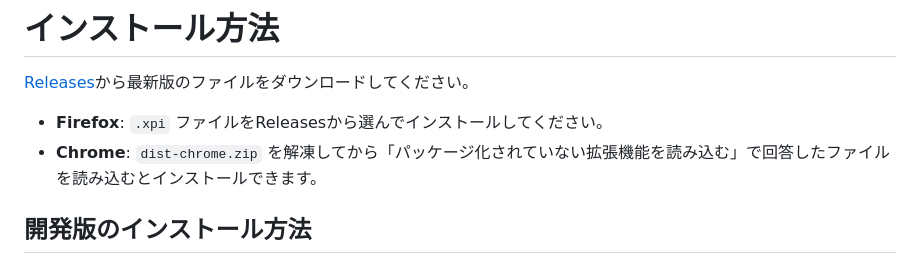
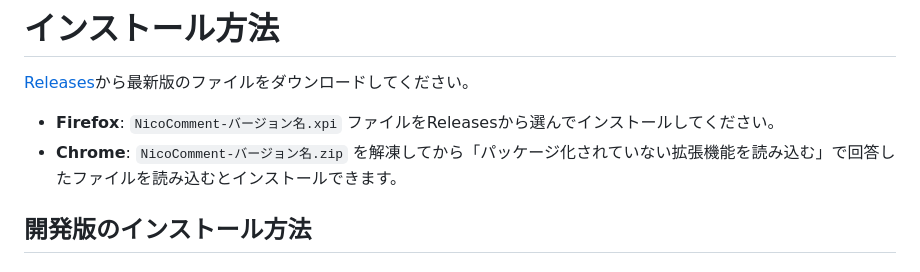
Before and after one commit to abeshinzo78/NicoCommentDL, a Markdown page: README.md, the part around the change. Rendered like a GitHub page.

```diff
--- a/README.md
+++ b/README.md
@@ -24,8 +24,8 @@ https://github.com/user-attachments/assets/ac07223a-1949-4e3e-9f3f-bd6026d50a83
 
 [Releases](https://github.com/abeshinzo78/NicoCommentDL/releases/)から最新版のファイルをダウンロードしてください。
 
-- **Firefox**: `.xpi` ファイルをReleasesから選んでインストールしてください。
-- **Chrome**: `dist-chrome.zip` を解凍してから「パッケージ化されていない拡張機能を読み込む」で回答したファイルを読み込むとインストールできます。
+- **Firefox**: `NicoComment-バージョン名.xpi` ファイルをReleasesから選んでインストールしてください。
+- **Chrome**: `NicoComment-バージョン名.zip` を解凍してから「パッケージ化されていない拡張機能を読み込む」で回答したファイルを読み込むとインストールできます。
 
 ## 開発版のインストール方法
 
```
